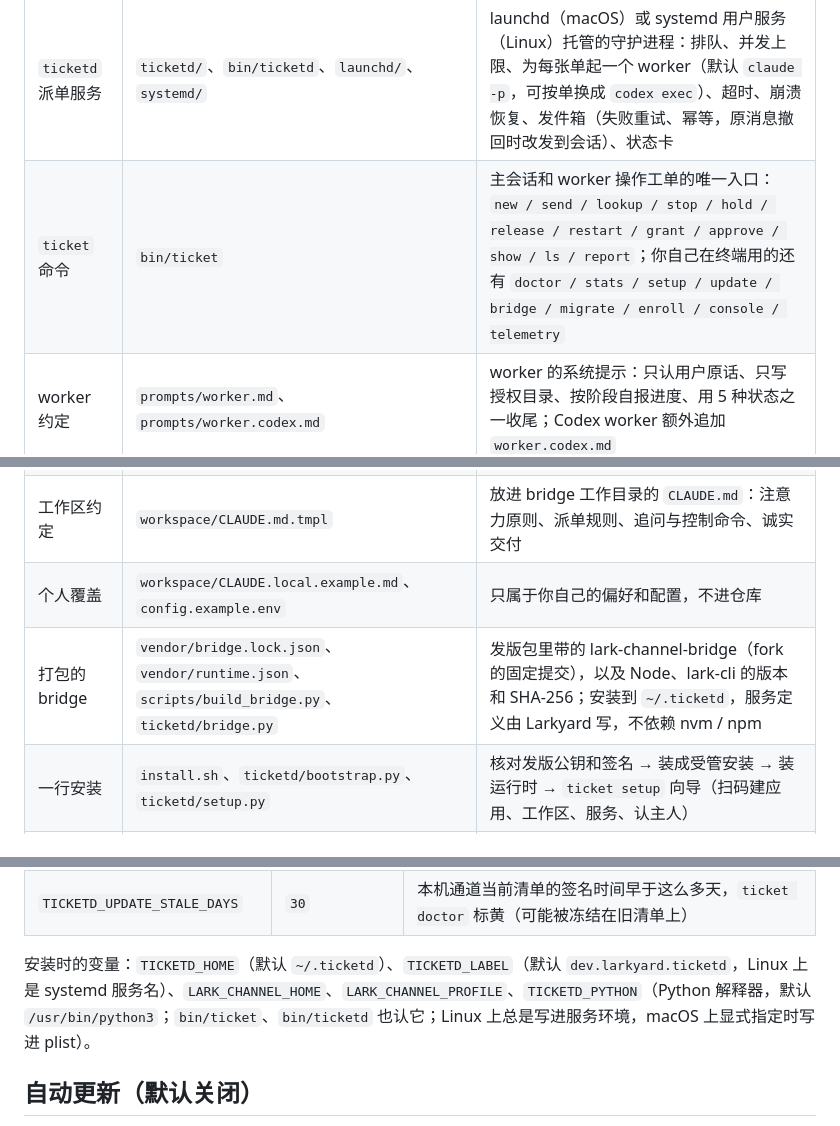
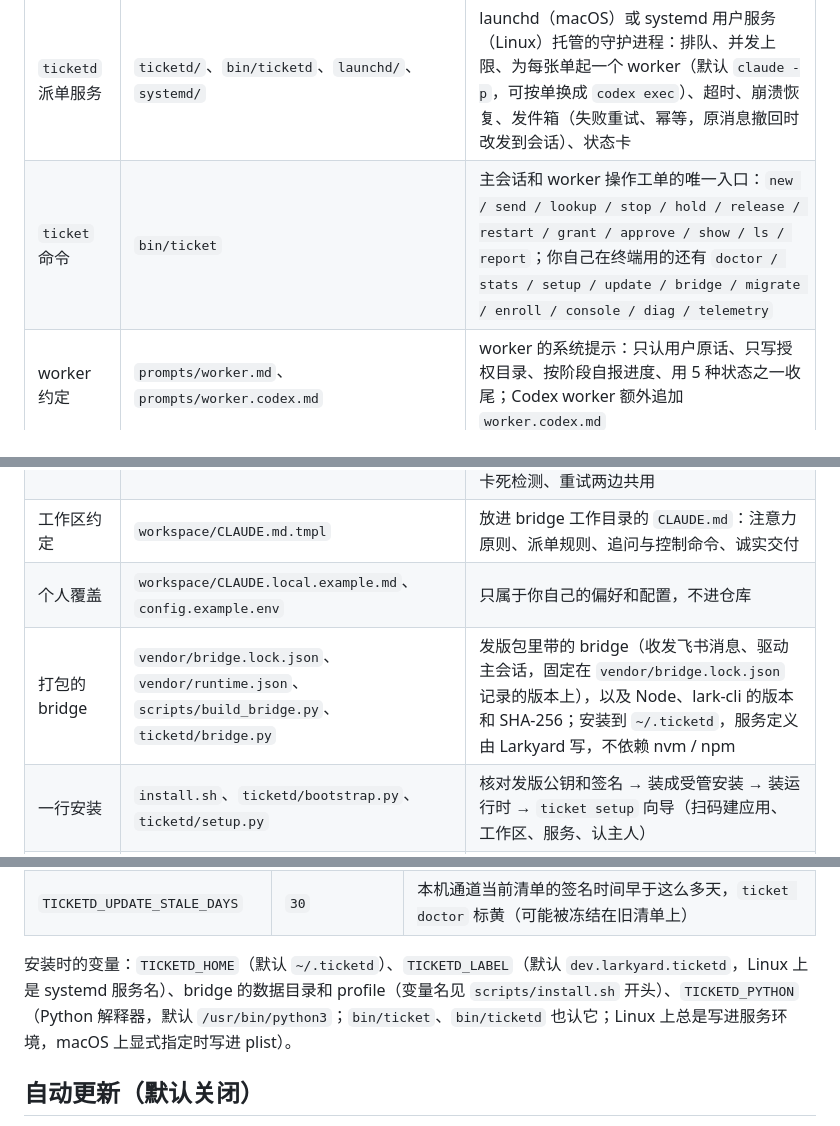
Before and after one commit to 3396720182-tech/larkyard, a Markdown page: README.md, 3 parts joined by grey strips. Rendered like a GitHub page.

```diff
--- a/README.md
+++ b/README.md
@@ -72,12 +68,12 @@ Codex worker 的几点细节：
 | 部分 | 位置 | 作用 |
 |---|---|---|
 | `ticketd` 派单服务 | `ticketd/`、`bin/ticketd`、`launchd/`、`systemd/` | launchd（macOS）或 systemd 用户服务（Linux）托管的守护进程：排队、并发上限、为每张单起一个 worker（默认 `claude -p`，可按单换成 `codex exec`）、超时、崩溃恢复、发件箱（失败重试、幂等，原消息撤回时改发到会话）、状态卡 |
-| `ticket` 命令 | `bin/ticket` | 主会话和 worker 操作工单的唯一入口：`new / send / lookup / stop / hold / release / restart / grant / approve / show / ls / report`；你自己在终端用的还有 `doctor / stats / setup / update / bridge / migrate / enroll / console / telemetry` |
+| `ticket` 命令 | `bin/ticket` | 主会话和 worker 操作工单的唯一入口：`new / send / lookup / stop / hold / release / restart / grant / approve / show / ls / report`；你自己在终端用的还有 `doctor / stats / setup / update / bridge / migrate / enroll / console / diag / telemetry` |
 | worker 约定 | `prompts/worker.md`、`prompts/worker.codex.md` | worker 的系统提示：只认用户原话、只写授权目录、按阶段自报进度、用 5 种状态之一收尾；Codex worker 额外追加 `worker.codex.md` |
 | 执行器 | `ticketd/executors.py` | 把「用哪个 agent CLI 跑一轮」从调度器里拆出来：Claude Code 和 Codex 各一个实现，Codex 的事件翻译成同一种格式，状态卡、卡死检测、重试两边共用 |
 | 工作区约定 | `workspace/CLAUDE.md.tmpl` | 放进 bridge 工作目录的 `CLAUDE.md`：注意力原则、派单规则、追问与控制命令、诚实交付 |
 | 个人覆盖 | `workspace/CLAUDE.local.example.md`、`config.example.env` | 只属于你自己的偏好和配置，不进仓库 |
-| 打包的 bridge | `vendor/bridge.lock.json`、`vendor/runtime.json`、`scripts/build_bridge.py`、`ticketd/bridge.py` | 发版包里带的 lark-channel-bridge（fork 的固定提交），以及 Node、lark-cli 的版本和 SHA-256；安装到 `~/.ticketd`，服务定义由 Larkyard 写，不依赖 nvm / npm |
+| 打包的 bridge | `vendor/bridge.lock.json`、`vendor/runtime.json`、`scripts/build_bridge.py`、`ticketd/bridge.py` | 发版包里带的 bridge（收发飞书消息、驱动主会话，固定在 `vendor/bridge.lock.json` 记录的版本上），以及 Node、lark-cli 的版本和 SHA-256；安装到 `~/.ticketd`，服务定义由 Larkyard 写，不依赖 nvm / npm |
 | 一行安装 | `install.sh`、`ticketd/bootstrap.py`、`ticketd/setup.py` | 核对发版公钥和签名 → 装成受管安装 → 装运行时 → `ticket setup` 向导（扫码建应用、工作区、服务、认主人） |
 | 签名自动更新 | `ticketd/update.py`、`ticketd/updsig.py`、`ticketd/launcher.py`、`scripts/release.py` | 发布者本机签名发版；守护进程验签、空闲时安装；版本目录外的启动器管试用期，新版本自检不过自动切回（默认关闭，一行安装的已启用） |
 | 升级旧安装 | `ticketd/migrate.py`、`scripts/upgrade-offline.sh` | 把早期版本或 clone 装的 Larkyard 一条命令转成受管安装 + 打包的 bridge；发布地址打不开时用离线升级包 |
@@ -297,7 +293,7 @@ sudo loginctl enable-linger "$USER"
 | `TICKETD_UPDATE_PROBATION` | `600` | 新版本的试用期（秒）：这之内没通过自检，启动器自动切回上一个版本 |
 | `TICKETD_UPDATE_STALE_DAYS` | `30` | 本机通道当前清单的签名时间早于这么多天，`ticket doctor` 标黄（可能被冻结在旧清单上） |
 
-安装时的变量：`TICKETD_HOME`（默认 `~/.ticketd`）、`TICKETD_LABEL`（默认 `dev.larkyard.ticketd`，Linux 上是 systemd 服务名）、`LARK_CHANNEL_HOME`、`LARK_CHANNEL_PROFILE`、`TICKETD_PYTHON`（Python 解释器，默认 `/usr/bin/python3`；`bin/ticket`、`bin/ticketd` 也认它；Linux 上总是写进服务环境，macOS 上显式指定时写进 plist）。
+安装时的变量：`TICKETD_HOME`（默认 `~/.ticketd`）、`TICKETD_LABEL`（默认 `dev.larkyard.ticketd`，Linux 上是 systemd 服务名）、bridge 的数据目录和 profile（变量名见 `scripts/install.sh` 开头）、`TICKETD_PYTHON`（Python 解释器，默认 `/usr/bin/python3`；`bin/ticket`、`bin/ticketd` 也认它；Linux 上总是写进服务环境，macOS 上显式指定时写进 plist）。
 
 ## 自动更新（默认关闭）
 
```
Also changed, not shown: other parts of README.md (+15 -19 lines), README.en.md (+16 -20 lines), docs/assets/architecture.en.png, docs/assets/architecture.png.
